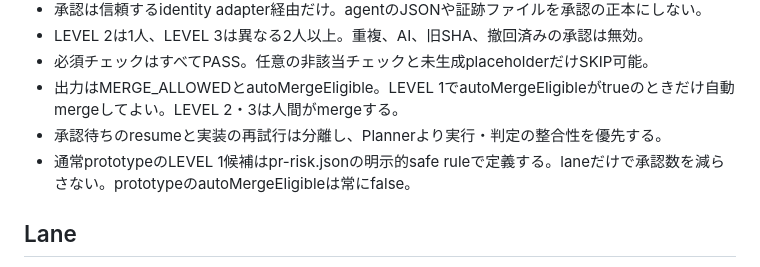
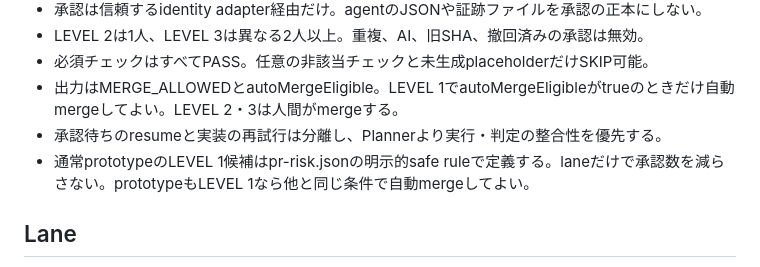
Before and after one commit to yanagisawahidetoshi/sonomama-harness, a Markdown page: .ai/security-rules.md, the part around the change. Drawn GitHub-style.

Commit message:
docs: let a LEVEL 1 prototype PR auto-merge under the same conditions as other LEVEL 1 PRs
Co-Authored-By: Claude Opus 5.5 <noreply@anthropic.com>

```diff
--- a/.ai/security-rules.md
+++ b/.ai/security-rules.md
@@ -37,7 +37,7 @@
 - 必須チェックはすべてPASS。任意の非該当チェックと未生成placeholderだけSKIP可能。
 - 出力はMERGE_ALLOWEDとautoMergeEligible。LEVEL 1でautoMergeEligibleがtrueのときだけ自動mergeしてよい。LEVEL 2・3は人間がmergeする。
 - 承認待ちのresumeと実装の再試行は分離し、Plannerより実行・判定の整合性を優先する。
-- 通常prototypeのLEVEL 1候補はpr-risk.jsonの明示的safe ruleで定義する。laneだけで承認数を減らさない。prototypeのautoMergeEligibleは常にfalse。
+- 通常prototypeのLEVEL 1候補はpr-risk.jsonの明示的safe ruleで定義する。laneだけで承認数を減らさない。prototypeもLEVEL 1なら他と同じ条件で自動mergeしてよい。
 
 ## Lane
 
```
